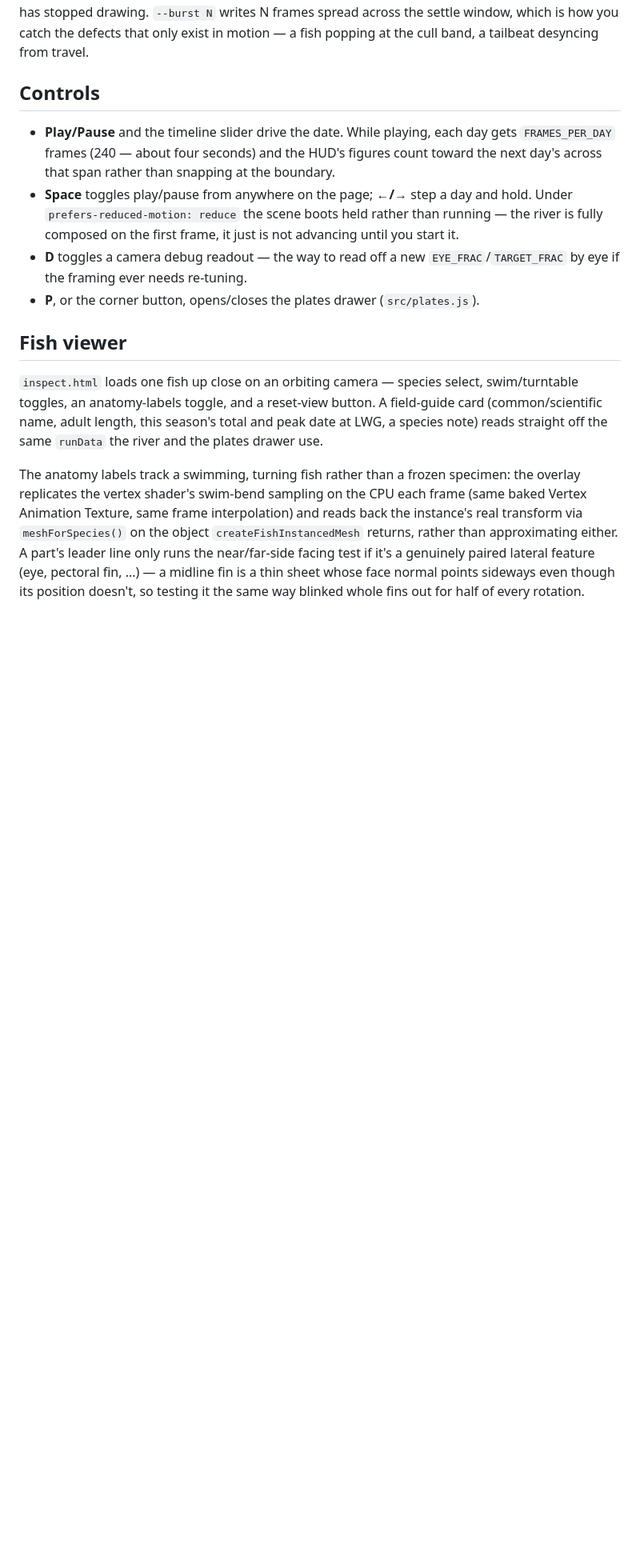
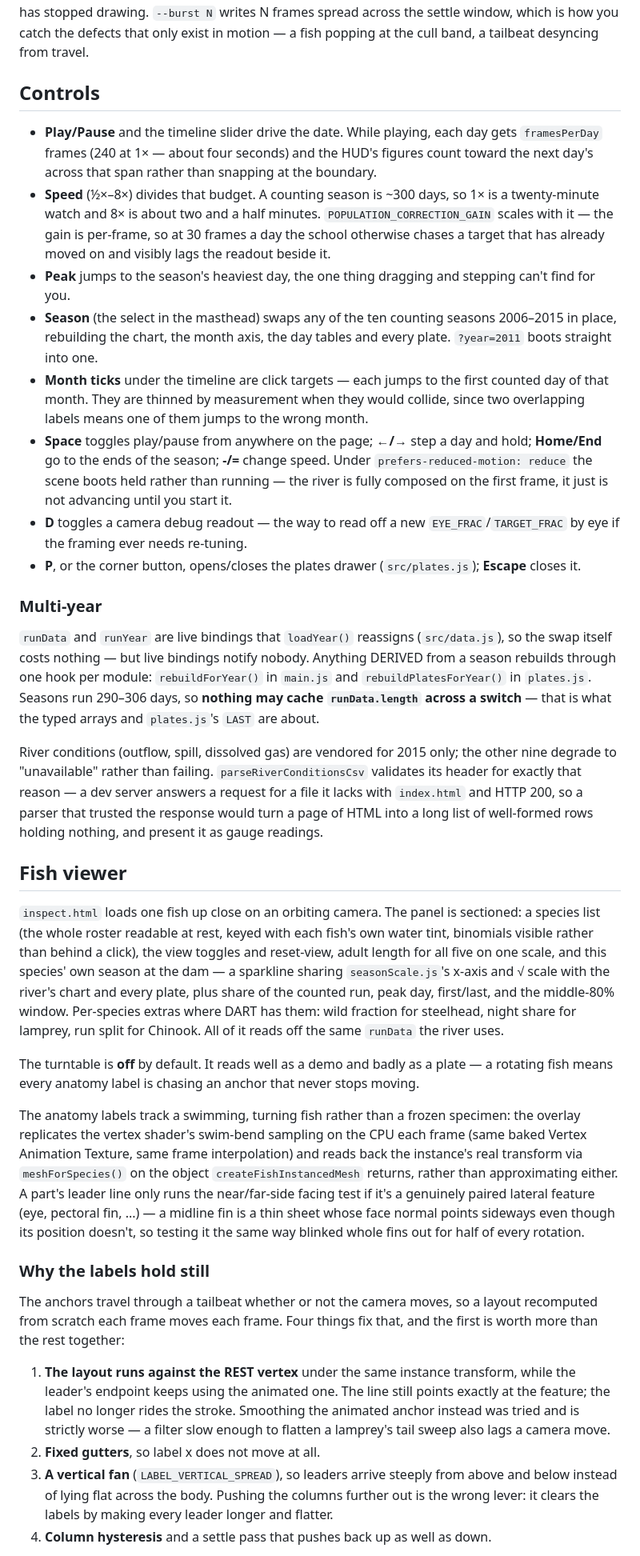
Before and after one commit to Jackieson888/salmonid-data-sim-and-visualizer, a Markdown page: README.md, the part around one of its changes. Shown at 80% size. Drawn GitHub-style; blank space fills up the shorter version.

Commit message:
Document the season control, the transport, and why the labels hold still
The Controls section described a single Play/Pause button and a fixed 2015
record, both of which stopped being true two commits ago. Adds the season
switcher and its rebuild-hook contract (nothing may cache runData.length
across a switch — that is the whole cost of the live-binding design), the
speed selector and the population-gain coupling it forces, the clickable
month ticks, and the new keys.

The fish-viewer section gets the four things that keep the anatomy plate
still, in the order they are worth — the rest-pose layout first, since it is
worth more than the other three together and is the one a reader would
otherwise be most likely to undo.

Co-Authored-By: Claude Opus 5 <noreply@anthropic.com>

```diff
--- a/README.md
+++ b/README.md
@@ -197,24 +206,64 @@ a fish popping at the cull band, a tailbeat desyncing from travel.
 ## Controls
 
 - **Play/Pause** and the timeline slider drive the date. While playing, each
-  day gets `FRAMES_PER_DAY` frames (240 — about four seconds) and the HUD's
-  figures count toward the next day's across that span rather than snapping at
-  the boundary.
+  day gets `framesPerDay` frames (240 at 1× — about four seconds) and the
+  HUD's figures count toward the next day's across that span rather than
+  snapping at the boundary.
+- **Speed** (½×–8×) divides that budget. A counting season is ~300 days, so 1×
+  is a twenty-minute watch and 8× is about two and a half minutes.
+  `POPULATION_CORRECTION_GAIN` scales with it — the gain is per-frame, so at 30
+  frames a day the school otherwise chases a target that has already moved on
+  and visibly lags the readout beside it.
+- **Peak** jumps to the season's heaviest day, the one thing dragging and
+  stepping can't find for you.
+- **Season** (the select in the masthead) swaps any of the ten counting
+  seasons 2006–2015 in place, rebuilding the chart, the month axis, the day
+  tables and every plate. `?year=2011` boots straight into one.
+- **Month ticks** under the timeline are click targets — each jumps to the
+  first counted day of that month. They are thinned by measurement when they
+  would collide, since two overlapping labels means one of them jumps to the
+  wrong month.
 - **Space** toggles play/pause from anywhere on the page; **←/→** step a day
-  and hold. Under `prefers-reduced-motion: reduce` the scene boots held rather
-  than running — the river is fully composed on the first frame, it just is
-  not advancing until you start it.
+  and hold; **Home/End** go to the ends of the season; **-/=** change speed.
+  Under `prefers-reduced-motion: reduce` the scene boots held rather than
+  running — the river is fully composed on the first frame, it just is not
+  advancing until you start it.
 - **D** toggles a camera debug readout — the way to read off a new
   `EYE_FRAC`/`TARGET_FRAC` by eye if the framing ever needs re-tuning.
-- **P**, or the corner button, opens/closes the plates drawer (`src/plates.js`).
+- **P**, or the corner button, opens/closes the plates drawer
+  (`src/plates.js`); **Escape** closes it.
+
+### Multi-year
+
+`runData` and `runYear` are live bindings that `loadYear()` reassigns
+(`src/data.js`), so the swap itself costs nothing — but live bindings notify
+nobody. Anything DERIVED from a season rebuilds through one hook per module:
+`rebuildForYear()` in `main.js` and `rebuildPlatesForYear()` in `plates.js`.
+Seasons run 290–306 days, so **nothing may cache `runData.length` across a
+switch** — that is what the typed arrays and `plates.js`'s `LAST` are about.
+
+River conditions (outflow, spill, dissolved gas) are vendored for 2015 only;
+the other nine degrade to "unavailable" rather than failing. `parseRiverConditionsCsv`
+validates its header for exactly that reason — a dev server answers a request
+for a file it lacks with `index.html` and HTTP 200, so a parser that trusted
+the response would turn a page of HTML into a long list of well-formed rows
+holding nothing, and present it as gauge readings.
 
 ## Fish viewer
 
-`inspect.html` loads one fish up close on an orbiting camera — species
-select, swim/turntable toggles, an anatomy-labels toggle, and a reset-view
-button. A field-guide card (common/scientific name, adult length, this
-season's total and peak date at LWG, a species note) reads straight off the
-same `runData` the river and the plates drawer use.
+`inspect.html` loads one fish up close on an orbiting camera. The panel is
+sectioned: a species list (the whole roster readable at rest, keyed with each
+fish's own water tint, binomials visible rather than behind a click), the view
+toggles and reset-view, adult length for all five on one scale, and this
+species' own season at the dam — a sparkline sharing `seasonScale.js`'s x-axis
+and √ scale with the river's chart and every plate, plus share of the counted
+run, peak day, first/last, and the middle-80% window. Per-species extras where
+DART has them: wild fraction for steelhead, night share for lamprey, run split
+for Chinook. All of it reads off the same `runData` the river uses.
+
+The turntable is **off** by default. It reads well as a demo and badly as a
+plate — a rotating fish means every anatomy label is chasing an anchor that
+never stops moving.
 
 The anatomy labels track a swimming, turning fish rather than a frozen
 specimen: the overlay replicates the vertex shader's swim-bend sampling on
@@ -226,3 +275,23 @@ facing test if it's a genuinely paired lateral feature (eye, pectoral fin,
 ...) — a midline fin is a thin sheet whose face normal points sideways even
 though its position doesn't, so testing it the same way blinked whole fins
 out for half of every rotation.
+
+### Why the labels hold still
+
+The anchors travel through a tailbeat whether or not the camera moves, so a
+layout recomputed from scratch each frame moves each frame. Four things fix
+that, and the first is worth more than the rest together:
+
+1. **The layout runs against the REST vertex** under the same instance
+   transform, while the leader's endpoint keeps using the animated one. The
+   line still points exactly at the feature; the label no longer rides the
+   stroke. Smoothing the animated anchor instead was tried and is strictly
+   worse — a filter slow enough to flatten a lamprey's tail sweep also lags a
+   camera move.
+2. **Fixed gutters**, so label x does not move at all.
+3. **A vertical fan** (`LABEL_VERTICAL_SPREAD`), so leaders arrive steeply from
+   above and below instead of lying flat across the body. Pushing the columns
+   further out is the wrong lever: it clears the labels by making every leader
+   longer and flatter.
+4. **Column hysteresis** and a settle pass that pushes back up as well as down.
+
```
Also changed, not shown: other parts of README.md (+29 -18 lines).
